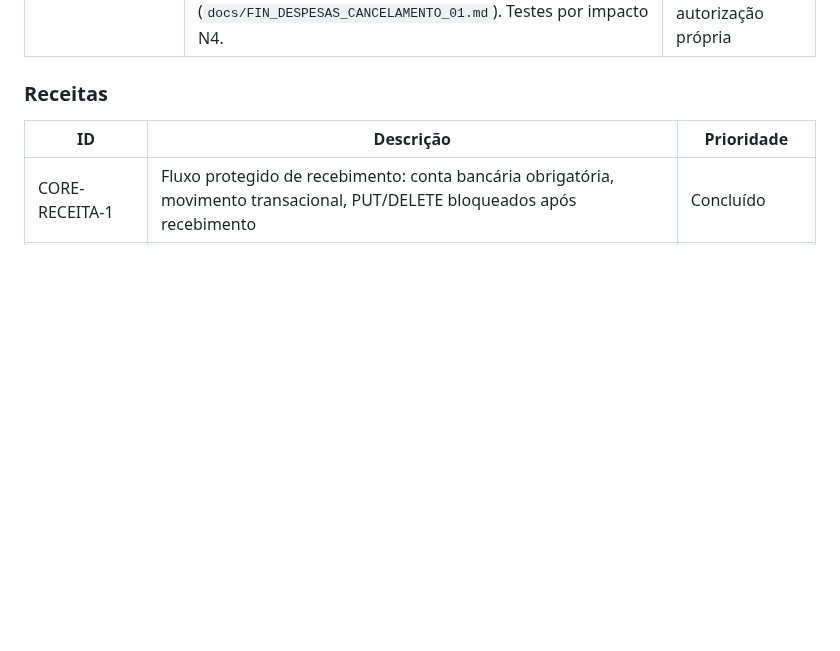
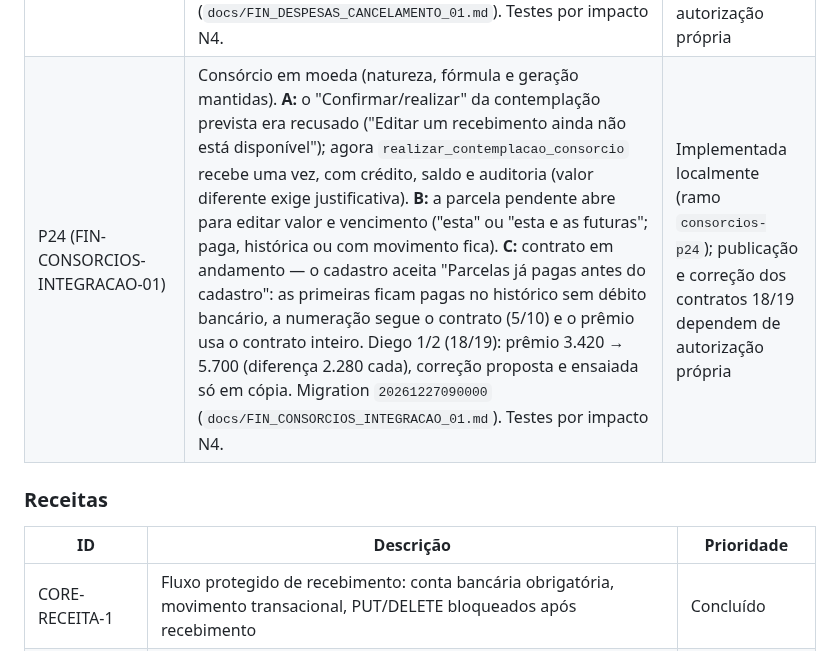
Before and after one commit to heydsonlc/Controle-Financeiro, a Markdown page: docs/ROADMAP.md, the part around the change. Rendered like a GitHub page; blank space fills up the shorter version.

Commit message:
docs: P24 FIN-CONSORCIOS-INTEGRACAO-01 diagnostico, solucao, ensaio, correcao proposta de Diego 1/2 e testes por impacto (migration 1227)
Co-Authored-By: Claude Opus 5.5 <noreply@anthropic.com>

```diff
--- a/docs/ROADMAP.md
+++ b/docs/ROADMAP.md
@@ -59,6 +59,7 @@ Para detalhes de priorização completa, ver `README_TECNICO.md`.
 | FIN-RECEITAS-SALDO-01 (receitas pelo valor-base e saldo do mês) | O valor-base novo de uma fonte recorrente só criava as previsões que faltavam (regra do Flask): as já gravadas ficavam com o valor antigo. Agora a tela de Receitas oferece, com prévia e confirmação, atualizar as previsões pendentes a partir de uma competência, preservando recebidas, parciais e alteradas manualmente (nova marca `valor_manual`), com auditoria em `operacao_receita`. O saldo do mês em Despesas aparece com o sinal e a cor (antes, valor absoluto em preto); o total de receitas passa a uma regra única (`receitas_totais_do_mes`) em Despesas e no Dashboard (estorno não conta; parcial conta o previsto). Migration `20261224090000` (`docs/FIN_RECEITAS_SALDO_01.md`). Testes por impacto N4. | Publicado em 11/11/2026 (push até `feca20e`, migration `20261224090000` = 64, deploy `a82961cc`); recebimentos de 11/2026 corrigidos em produção com compensação de saldo (autorizado) |
 | FIN-CARTOES-EXECUTADO-01 (executado consolidado da fatura) | As despesas fixas do cartão ainda sem cobrança ficavam fora do executado (Visa 12/2026: executado R$ 0,00 com R$ 329,60 de assinaturas). Agora o executado consolidado soma compras, parcelas e fixas uma vez (a cobrança importada substitui a previsão), o previsto não muda (R$ 729,60), Despesas e Dashboard usam o mesmo valor de fatura (`previsto_fatura`) e o pagamento sugere o consolidado, aceita o valor cobrado pelo banco com a diferença justificada e não marca nada como não cobrado (a cobrança tardia pede revisão). Migration `20261225090000`, depois da 1224 (`docs/FIN_CARTOES_EXECUTADO_01.md`). Testes por impacto N4. | Publicado em 11/11/2026, depois da 1224 (push até `feca20e`, migration `20261225090000` = 65, deploy `a82961cc`); Visa 12/2026 = 729,60 / 329,60 |
 | P23 (FIN-DESPESAS-CANCELAMENTO-01) | Uma ocorrência com pagamento integralmente estornado (Psicóloga 03/11/2026, R$ 250,00) não podia ser cancelada: o lápis recusava abrir a despesa (“Possui movimento financeiro vinculado”) e o banco recusava excluí-la. Agora o lápis abre a despesa só para consulta, com “Cancelar obrigação” e confirmação; a conta fica `Dispensada` (fora dos totais e pendências de Despesas e Dashboard), pagamento e estorno preservados, ocorrência dispensada sem recriar, recorrência ativa, auditoria em `operacao_despesa`. Pagamento ativo, estorno parcial e movimento não conciliado continuam bloqueados. Migration `20261226090000`, retomada sobre a 1224 e a 1225 (`docs/FIN_DESPESAS_CANCELAMENTO_01.md`). Testes por impacto N4. | Publicada em 11/11/2026 (push até `7870a2e`, migration `20261226090000` = 66, deploy `a504e217`); cancelamento real da sessão de 03/11 depende de autorização própria |
+| P24 (FIN-CONSORCIOS-INTEGRACAO-01) | Consórcio em moeda (natureza, fórmula e geração mantidas). **A:** o "Confirmar/realizar" da contemplação prevista era recusado ("Editar um recebimento ainda não está disponível"); agora `realizar_contemplacao_consorcio` recebe uma vez, com crédito, saldo e auditoria (valor diferente exige justificativa). **B:** a parcela pendente abre para editar valor e vencimento ("esta" ou "esta e as futuras"; paga, histórica ou com movimento fica). **C:** contrato em andamento — o cadastro aceita "Parcelas já pagas antes do cadastro": as primeiras ficam pagas no histórico sem débito bancário, a numeração segue o contrato (5/10) e o prêmio usa o contrato inteiro. Diego 1/2 (18/19): prêmio 3.420 → 5.700 (diferença 2.280 cada), correção proposta e ensaiada só em cópia. Migration `20261227090000` (`docs/FIN_CONSORCIOS_INTEGRACAO_01.md`). Testes por impacto N4. | Implementada localmente (ramo `consorcios-p24`); publicação e correção dos contratos 18/19 dependem de autorização própria |
 
 ### Receitas
 
```
Also changed, not shown: docs/FIN_CONSORCIOS_INTEGRACAO_01.md (added, +109 -0 lines).
